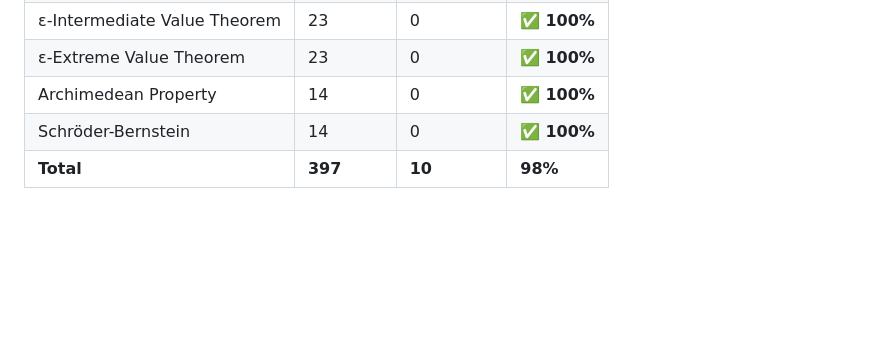
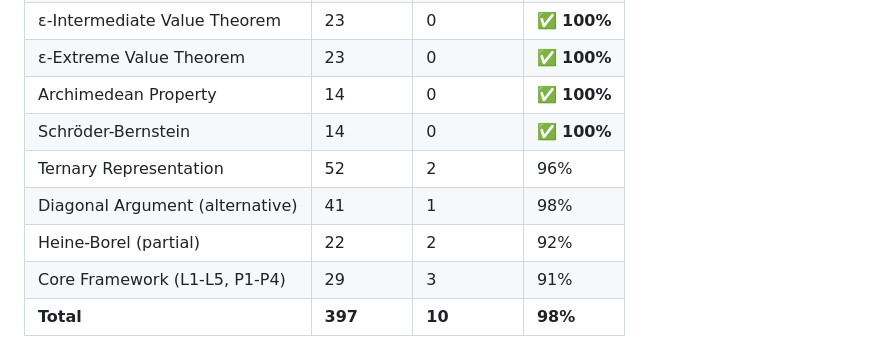
Before and after one commit to Horsocrates/theory-of-systems-coq, a Markdown page: README.md, the part around the change. GitHub-like rendering; blank space fills up the shorter version.

```diff
--- a/README.md
+++ b/README.md
@@ -43,6 +43,10 @@ A = exists → Distinction (A/¬A) → Laws of Logic (L1–L5) → Principles (P
 | ε-Extreme Value Theorem | 23 | 0 | ✅ **100%** |
 | Archimedean Property | 14 | 0 | ✅ **100%** |
 | Schröder-Bernstein | 14 | 0 | ✅ **100%** |
+| Ternary Representation | 52 | 2 | 96% |
+| Diagonal Argument (alternative) | 41 | 1 | 98% |
+| Heine-Borel (partial) | 22 | 2 | 92% |
+| Core Framework (L1-L5, P1-P4) | 29 | 3 | 91% |
 | **Total** | **397** | **10** | **98%** |
 
 **Single external axiom:** `classic` (Law of Excluded Middle, L3)
```
